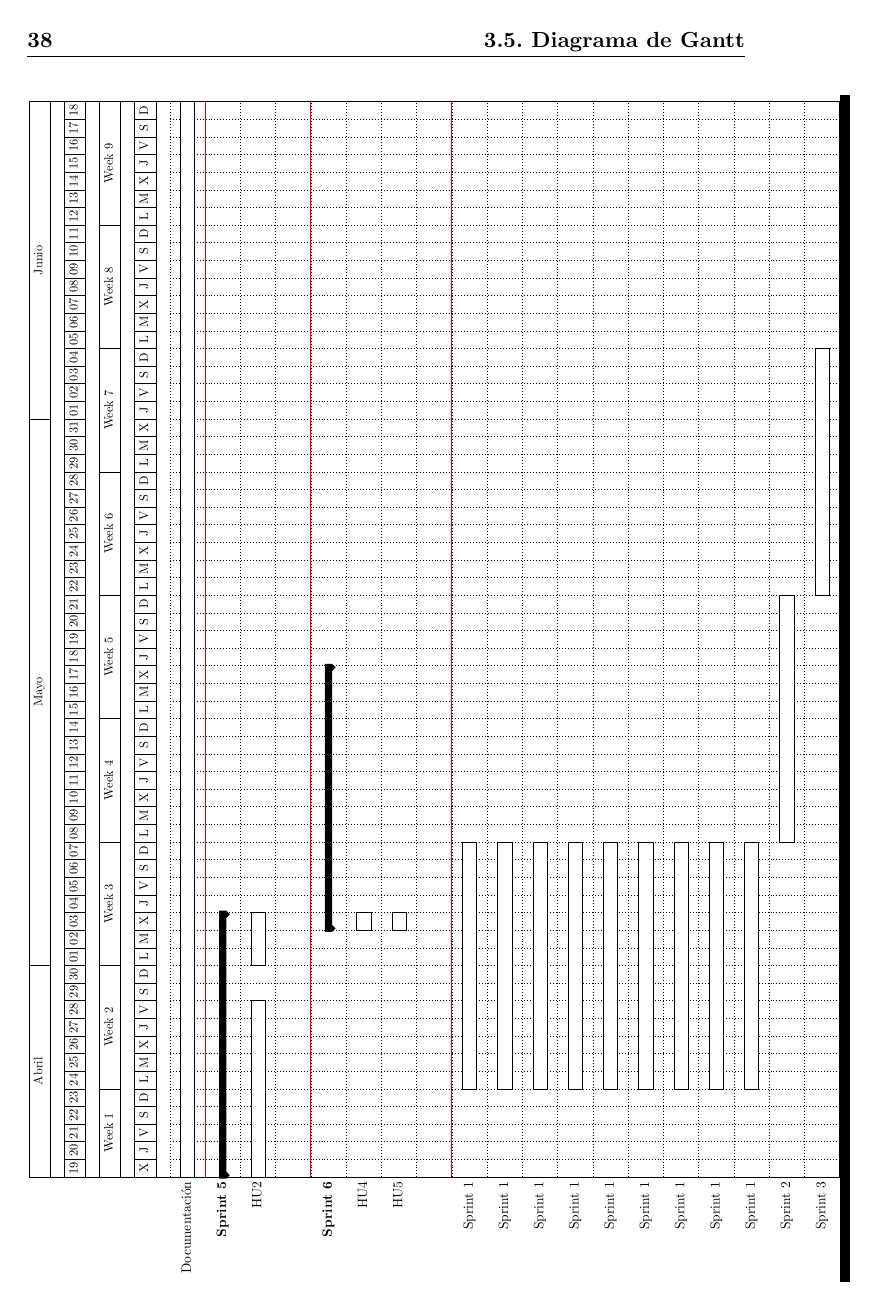
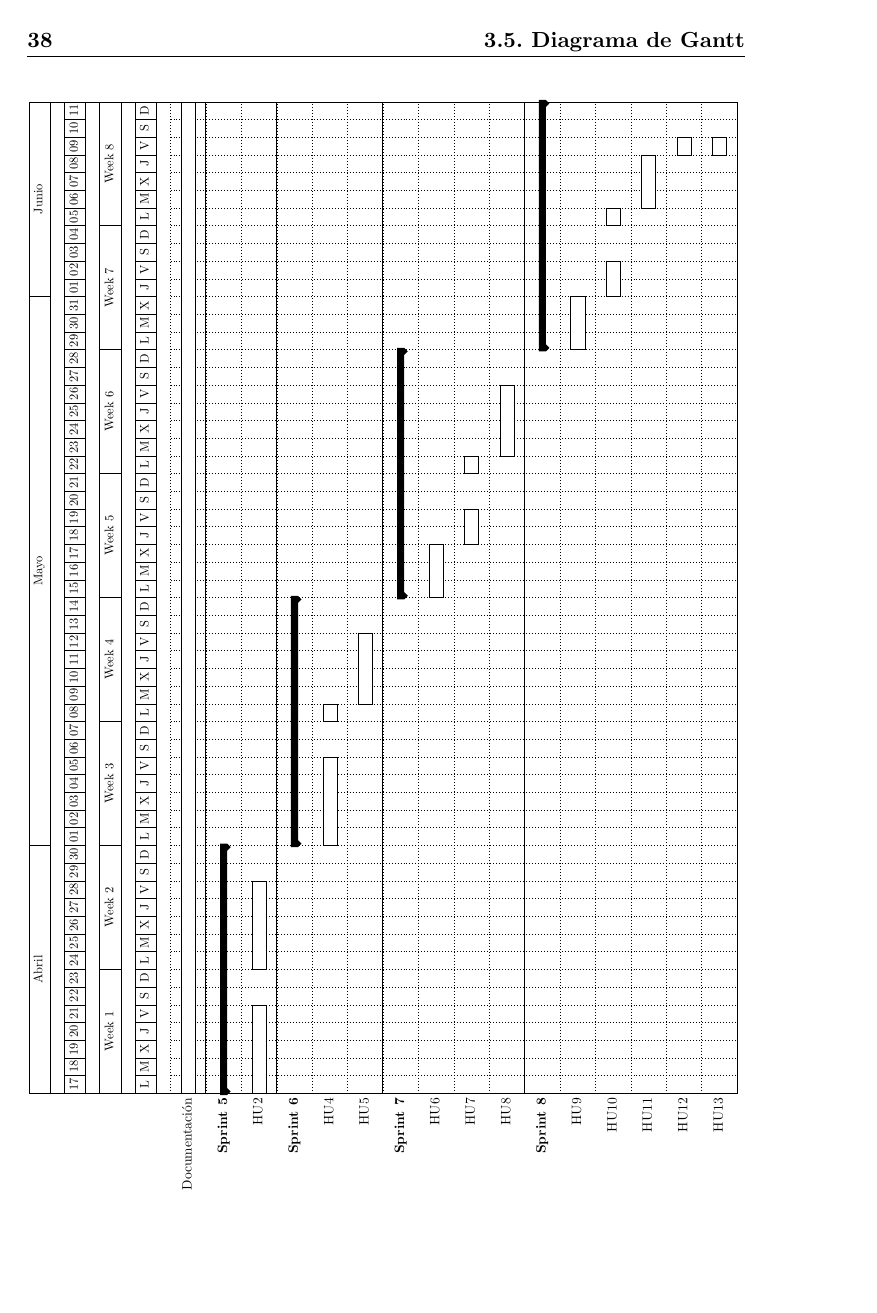
Before and after one commit to amt911/TFG-Documento, a LaTeX thesis (Plantilla_TFG_latex/proyecto.tex, which reads Plantilla_TFG_latex/capitulos/planificacion.tex): page 42 of 55. Compiled offline with pdfLaTeX.

Commit message:
Arreglados los diagramas de Gantt para reflejar la planificacion

```diff
--- a/Plantilla_TFG_latex/capitulos/planificacion.tex
+++ b/Plantilla_TFG_latex/capitulos/planificacion.tex
@@ -221,36 +225,48 @@ El diagrama de Gantt general de todos los Sprints es:
 % \end{center}
 
 \begin{adjustbox}{angle=90}
-    \resizebox{\textheight}{!}{
+    \resizebox{0.93\textheight}{!}{
         \begin{ganttchart}[
                 hgrid,
                 vgrid,
                 x unit=5mm,
                 time slot format=isodate,
-            ]{2023-04-19}{2023-06-18}
+            ]{2023-04-17}{2023-06-11}
             % \gantttitle{Diagrama de Gantt general}{1}
             \gantttitlecalendar{month=name, day, week, weekday=letter} \\
-            \ganttbar{Documentación}{2023-04-19}{2023-06-18}
-            \ganttnewline[thick, red]
-            \ganttgroup{Sprint 5}{2023-04-19}{2023-05-03} \\
-            \ganttbar{HU2}{2023-04-19}{2023-04-28}
-            \ganttbar{}{2023-05-01}{2023-05-03} \\
-            \ganttnewline[thick, red]
-            \ganttgroup{Sprint 6}{2023-05-03}{2023-05-17} \\
-            \ganttbar{HU4}{2023-05-03}{2023-05-03} \\
-            \ganttbar{HU5}{2023-05-03}{2023-05-03} \\
-            \ganttnewline[thick, red]
-            \ganttbar{Sprint 1}{2023-04-24}{2023-05-07} \\
-            \ganttbar{Sprint 1}{2023-04-24}{2023-05-07} \\
-            \ganttbar{Sprint 1}{2023-04-24}{2023-05-07} \\
-            \ganttbar{Sprint 1}{2023-04-24}{2023-05-07} \\
-            \ganttbar{Sprint 1}{2023-04-24}{2023-05-07} \\
-            \ganttbar{Sprint 1}{2023-04-24}{2023-05-07} \\
-            \ganttbar{Sprint 1}{2023-04-24}{2023-05-07} \\
-            \ganttbar{Sprint 1}{2023-04-24}{2023-05-07} \\
-            \ganttbar{Sprint 1}{2023-04-24}{2023-05-07} \\
-            \ganttbar{Sprint 2}{2023-05-08}{2023-05-21} \\
-            \ganttbar{Sprint 3}{2023-05-22}{2023-06-04}
+            \ganttbar{Documentación}{2023-04-17}{2023-06-11}
+
+            \ganttnewline[thick, black]
+
+            \ganttgroup{Sprint 5}{2023-04-17}{2023-04-30} \\
+            \ganttbar{HU2}{2023-04-17}{2023-04-21}
+            \ganttbar{}{2023-04-24}{2023-04-28}
+
+            \ganttnewline[thick, black]
+
+            \ganttgroup{Sprint 6}{2023-05-01}{2023-05-14} \\
+            \ganttbar{HU4}{2023-05-01}{2023-05-05}
+            \ganttbar{}{2023-05-08}{2023-05-08} \\
+            \ganttbar{HU5}{2023-05-09}{2023-05-12}
+
+            \ganttnewline[thick, black]
+
+            \ganttgroup{Sprint 7}{2023-05-15}{2023-05-28} \\
+            \ganttbar{HU6}{2023-05-15}{2023-05-17} \\
+            \ganttbar{HU7}{2023-05-18}{2023-05-19}
+            \ganttbar{}{2023-05-22}{2023-05-22} \\
+            \ganttbar{HU8}{2023-05-23}{2023-05-26}
+
+
+            \ganttnewline[thick, black]
+
+            \ganttgroup{Sprint 8}{2023-05-29}{2023-06-11} \\
+            \ganttbar{HU9}{2023-05-29}{2023-05-31} \\
+            \ganttbar{HU10}{2023-06-01}{2023-06-02}
+            \ganttbar{}{2023-06-05}{2023-06-05} \\
+            \ganttbar{HU11}{2023-06-06}{2023-06-08} \\
+            \ganttbar{HU12}{2023-06-09}{2023-06-09} \\
+            \ganttbar{HU13}{2023-06-09}{2023-06-09}
         \end{ganttchart}
     }
 \end{adjustbox}
```
Also changed, not shown: Plantilla_TFG_latex/capitulos/planificacion.tex (12 more changed lines).
